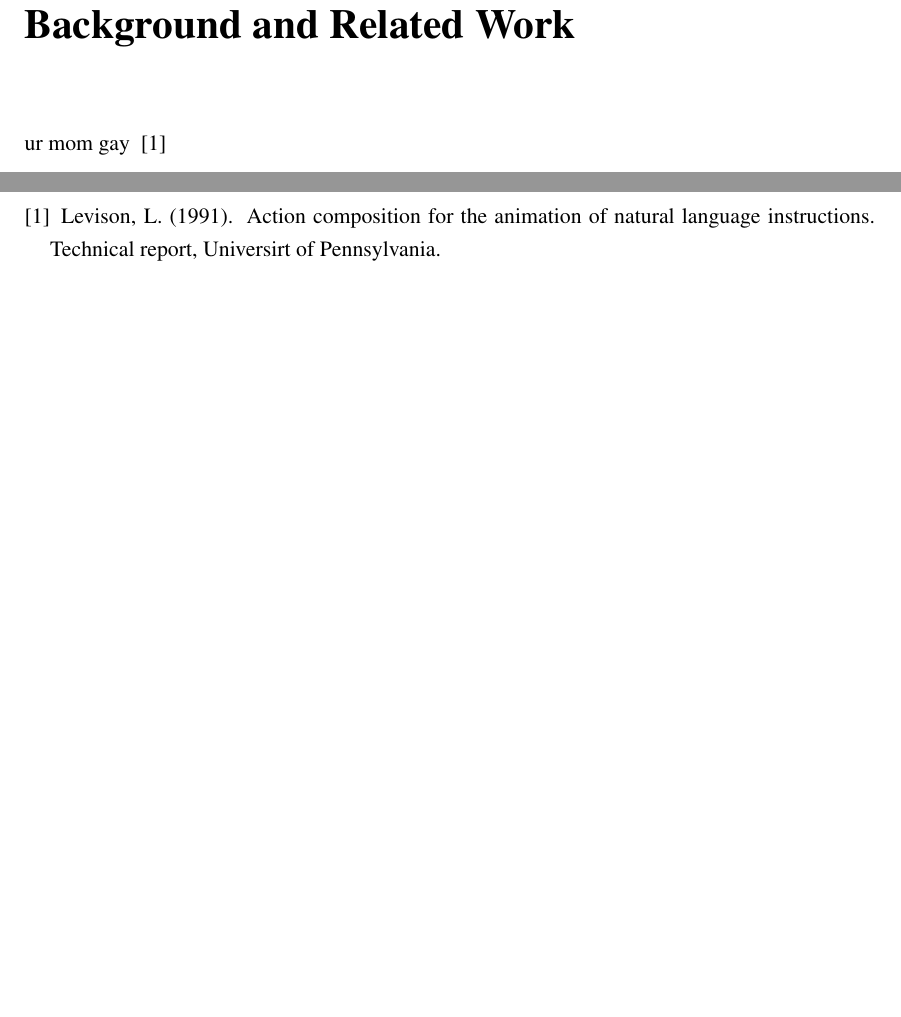
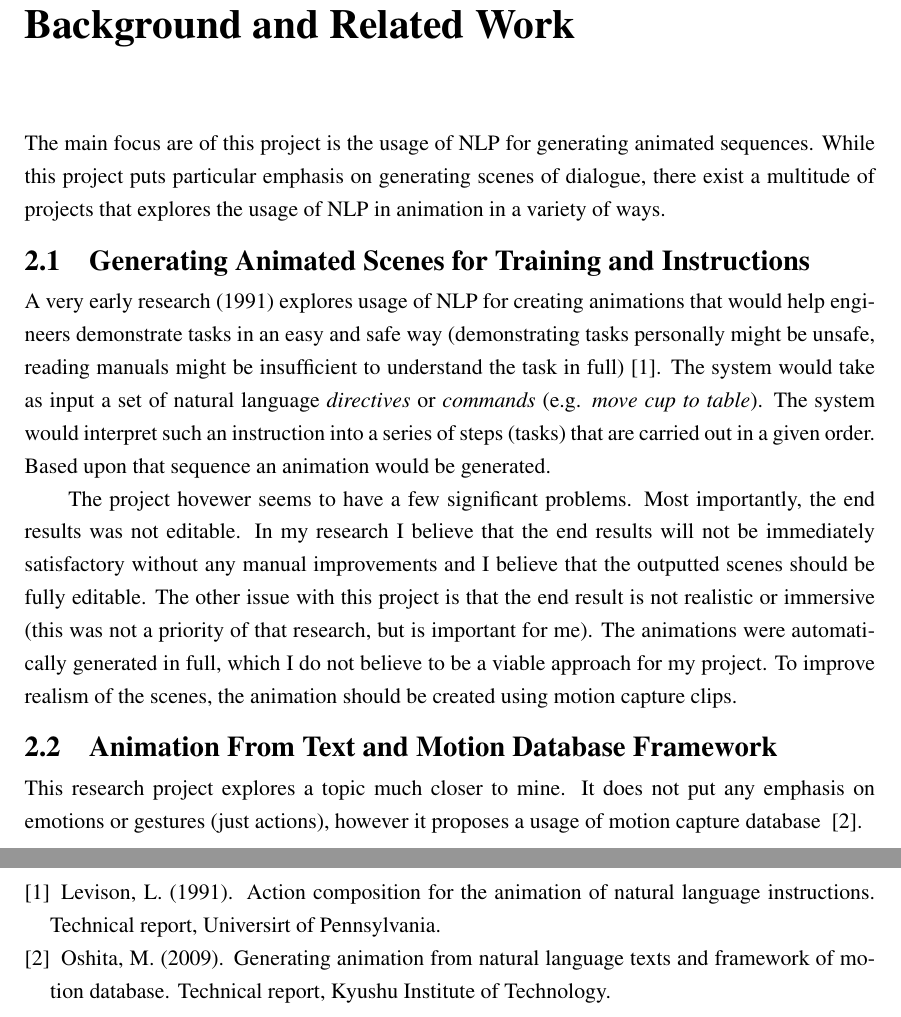
Before and after one commit to grzala/thesis, a LaTeX thesis (report/abdnthesis.tex, which reads report/background.tex): two parts of pages 8 and 15 of 15, joined at a grey line, cut so that both start at the same text, the shorter picture padded with empty space. Compiled offline with pdfLaTeX.

Commit message:
working on related work

```diff
--- a/report/background.tex
+++ b/report/background.tex
@@ -1,3 +1,11 @@
 \chapter{Background and Related Work \label{chap:background}}
 
-ur mom gay ~\cite{animosha}
+The main focus are of this project is the usage of NLP for generating animated sequences. While this project puts particular emphasis on generating scenes of dialogue, there exist a multitude of projects that explores the usage of NLP in animation in a variety of ways.
+
+\section{Generating Animated Scenes for Training and Instructions}
+A very early research (1991) explores usage of NLP for creating animations that would help engineers demonstrate tasks in an easy and safe way (demonstrating tasks personally might be unsafe, reading manuals might be insufficient to understand the task in full)~\cite{animosha}. The system would take as input a set of natural language \textit{directives} or \textit{commands} (e.g. \textit{move cup to table}). The system would interpret such an instruction into a series of steps (tasks) that are carried out in a given order. Based upon that sequence an animation would be generated.
+
+The project hovewer seems to have a few significant problems. Most importantly, the end results was not editable. In my research I believe that the end results will not be immediately satisfactory without any manual improvements and I believe that the outputted scenes should be fully editable. The other issue with this project is that the end result is not realistic or immersive (this was not a priority of that research, but is important for me). The animations were automatically generated in full, which I do not believe to be a viable approach for my project. To improve realism of the scenes, the animation should be created using motion capture clips.
+
+\section{Animation From Text and Motion Database Framework}
+This research project explores a topic much closer to mine. It does not put any emphasis on emotions or gestures (just actions), however it proposes a usage of motion capture database ~\cite{animmc}.
```
Also changed, not shown: report/mybib.bib (+8 -0 lines), report/abdnthesis.pdf, 1 other file.
